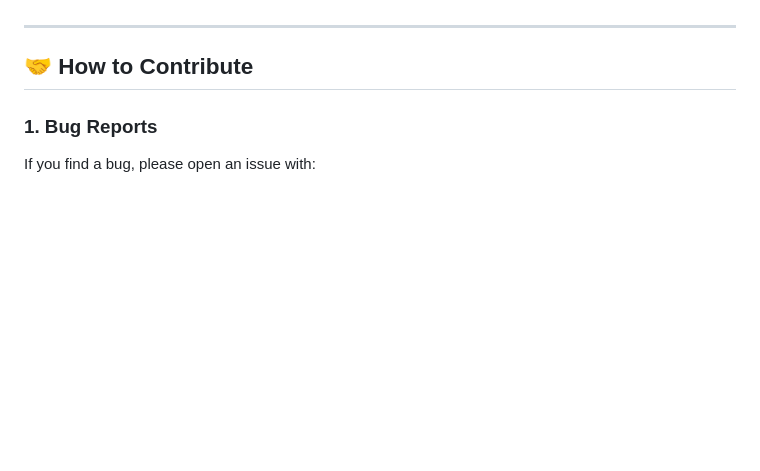
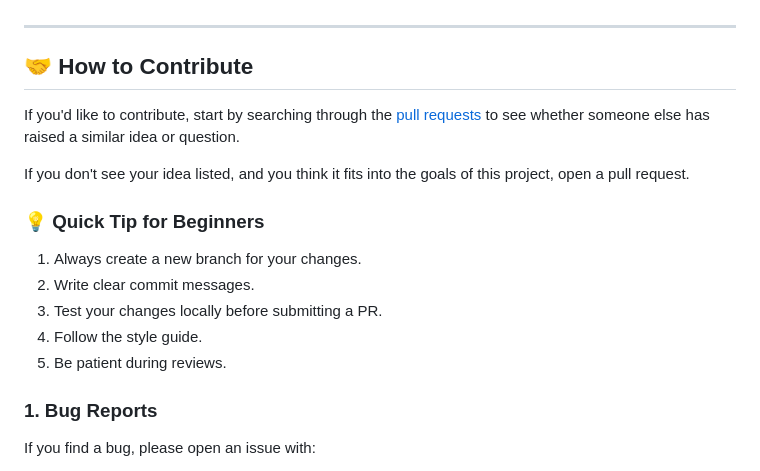
Before and after one commit to aarsaputra/ppmap-proto-pollution, a Markdown page: CONTRIBUTING.md, the part around the change. GitHub-like rendering; blank space fills up the shorter version.

Commit message:
docs: Add specific 'How to contribute' texts from Open Source Guide

```diff
--- a/CONTRIBUTING.md
+++ b/CONTRIBUTING.md
@@ -11,6 +11,18 @@ PPMAP aims to be the most comprehensive prototype pollution scanner available, p
 ---
 
 ## 🤝 How to Contribute
+
+If you'd like to contribute, start by searching through the [pull requests](https://github.com/aarsaputra/ppmap-proto-pollution/pulls) to see whether someone else has raised a similar idea or question.
+
+If you don't see your idea listed, and you think it fits into the goals of this project, open a pull request.
+
+### 💡 Quick Tip for Beginners
+
+1. Always create a new branch for your changes.
+2. Write clear commit messages.
+3. Test your changes locally before submitting a PR.
+4. Follow the style guide.
+5. Be patient during reviews.
 
 ### 1. **Bug Reports**
 If you find a bug, please open an issue with:
```
